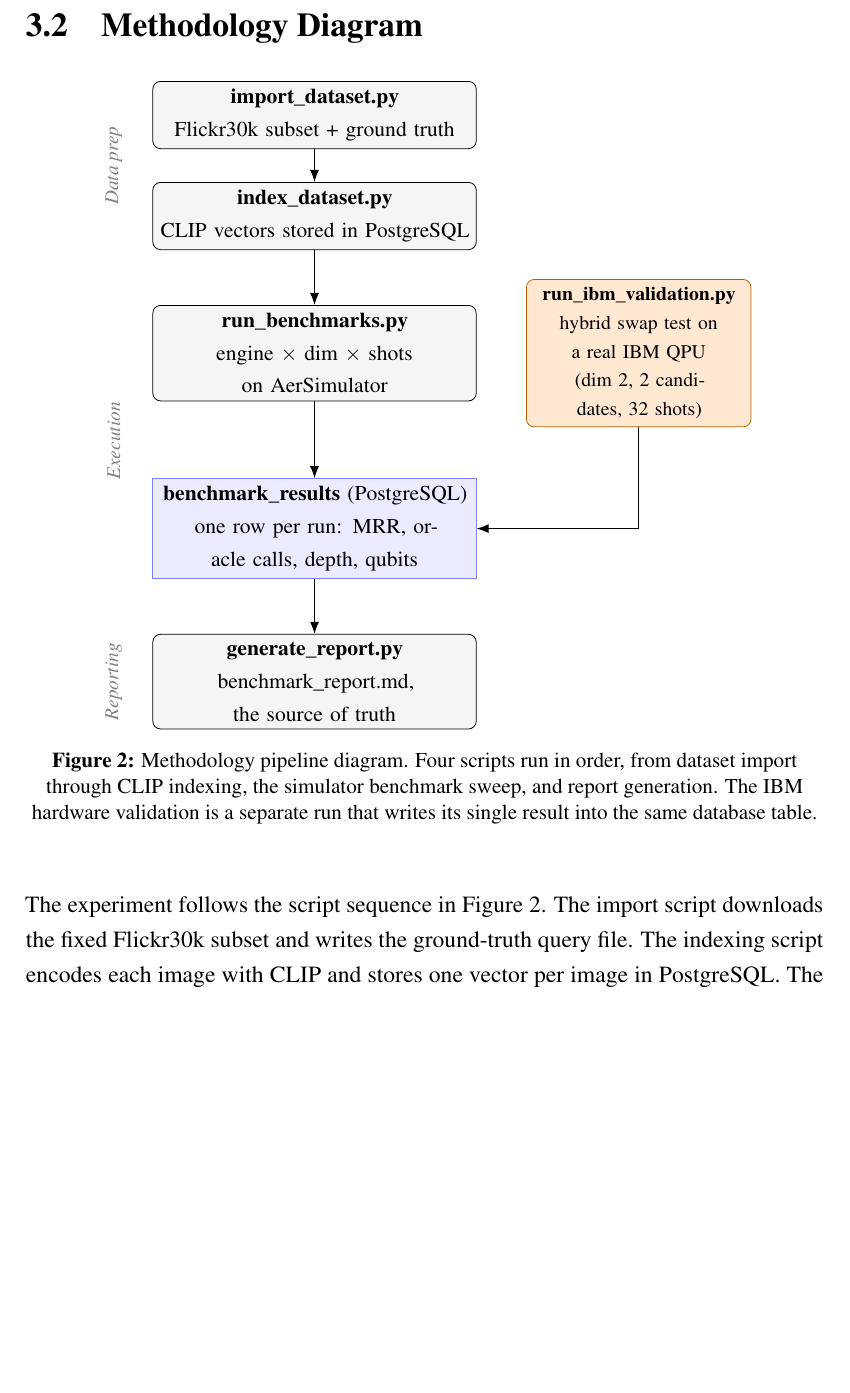
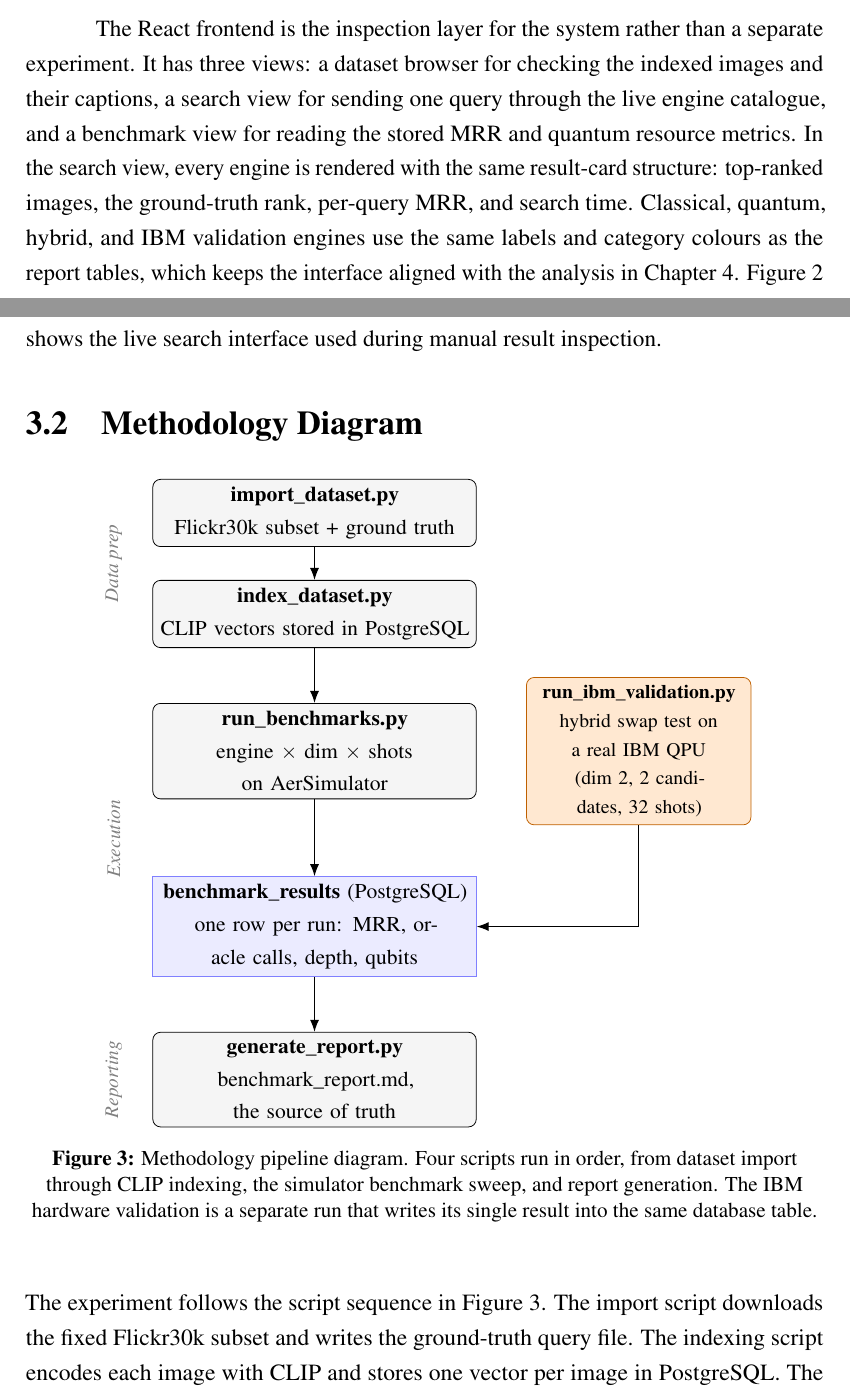
Before and after one commit to Mirza404/quantum-vector-search, a LaTeX thesis (report/main.tex, which reads report/chapters/03_methodology.tex): part of page 23 of 47 before the commit and two parts of pages 22 and 23 of 47 after it, the two joined at a grey line, cut at the place of the change, the shorter picture padded with empty space. Compiled offline with pdfLaTeX.

Commit message:
Requested changes applied

```diff
--- a/report/chapters/03_methodology.tex
+++ b/report/chapters/03_methodology.tex
@@ -74,3 +74,15 @@ editing source code.
   engines are interchangeable. Every run is recorded in PostgreSQL and surfaced
   through the FastAPI and React interface.}
   \label{fig:architecture}
+\end{figure}
+
+The React frontend is the inspection layer for the system rather than a separate
+experiment. It has three views: a dataset browser for checking the indexed
+images and their captions, a search view for sending one query through the live
+engine catalogue, and a benchmark view for reading the stored MRR and quantum
+resource metrics. In the search view, every engine is rendered with the same
+result-card structure: top-ranked images, the ground-truth rank, per-query MRR,
+and search time. Classical, quantum, hybrid, and IBM validation engines use the
+same labels and category colours as the report tables, which keeps the interface
+aligned with the analysis in Chapter~\ref{ch:results}. Figure~\ref{fig:frontend}
+shows the live search interface used during manual result inspection.
```
Also changed, not shown: report/chapters/04_results.tex (+0 -10 lines), report/chapters/03_methodology.tex (10 more changed lines).
